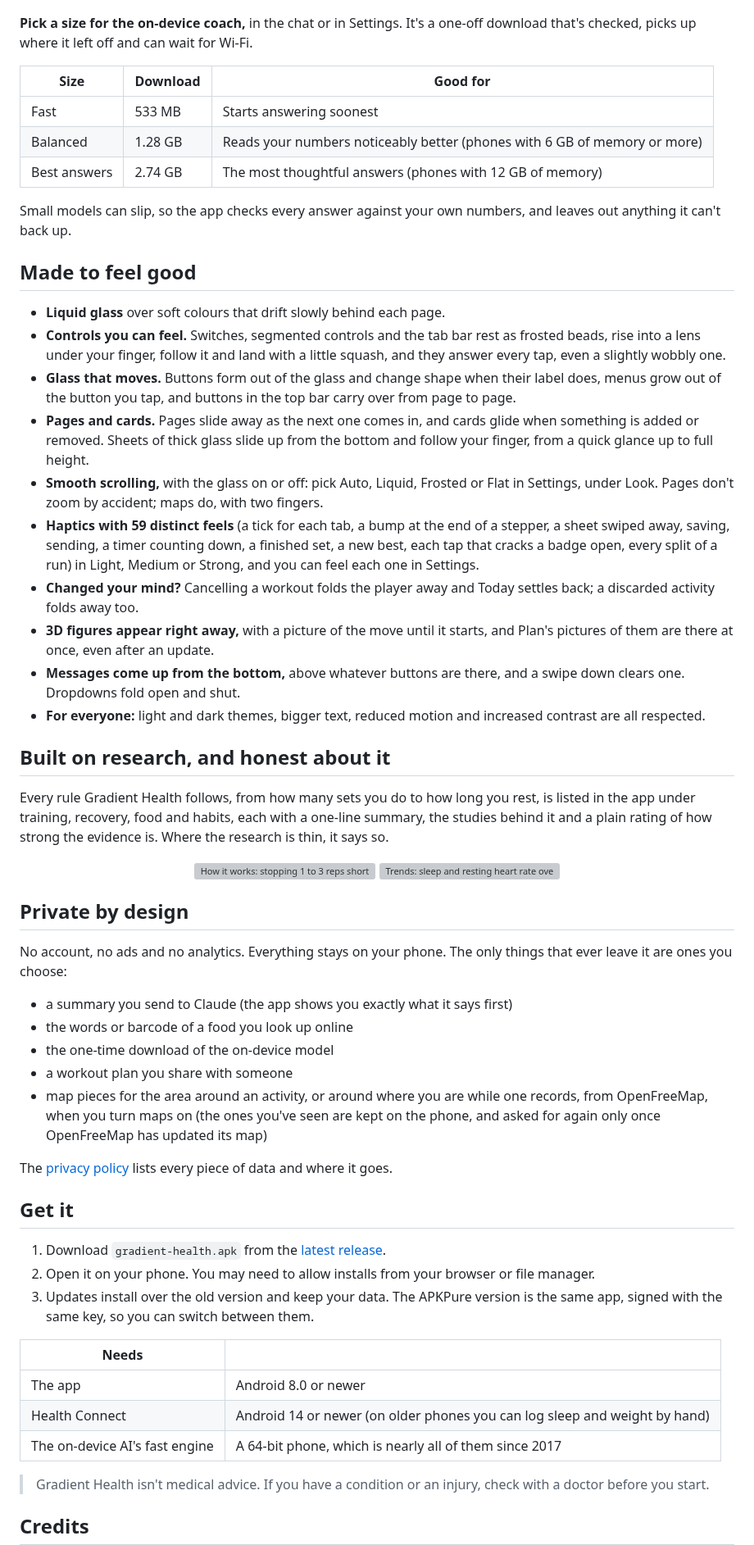
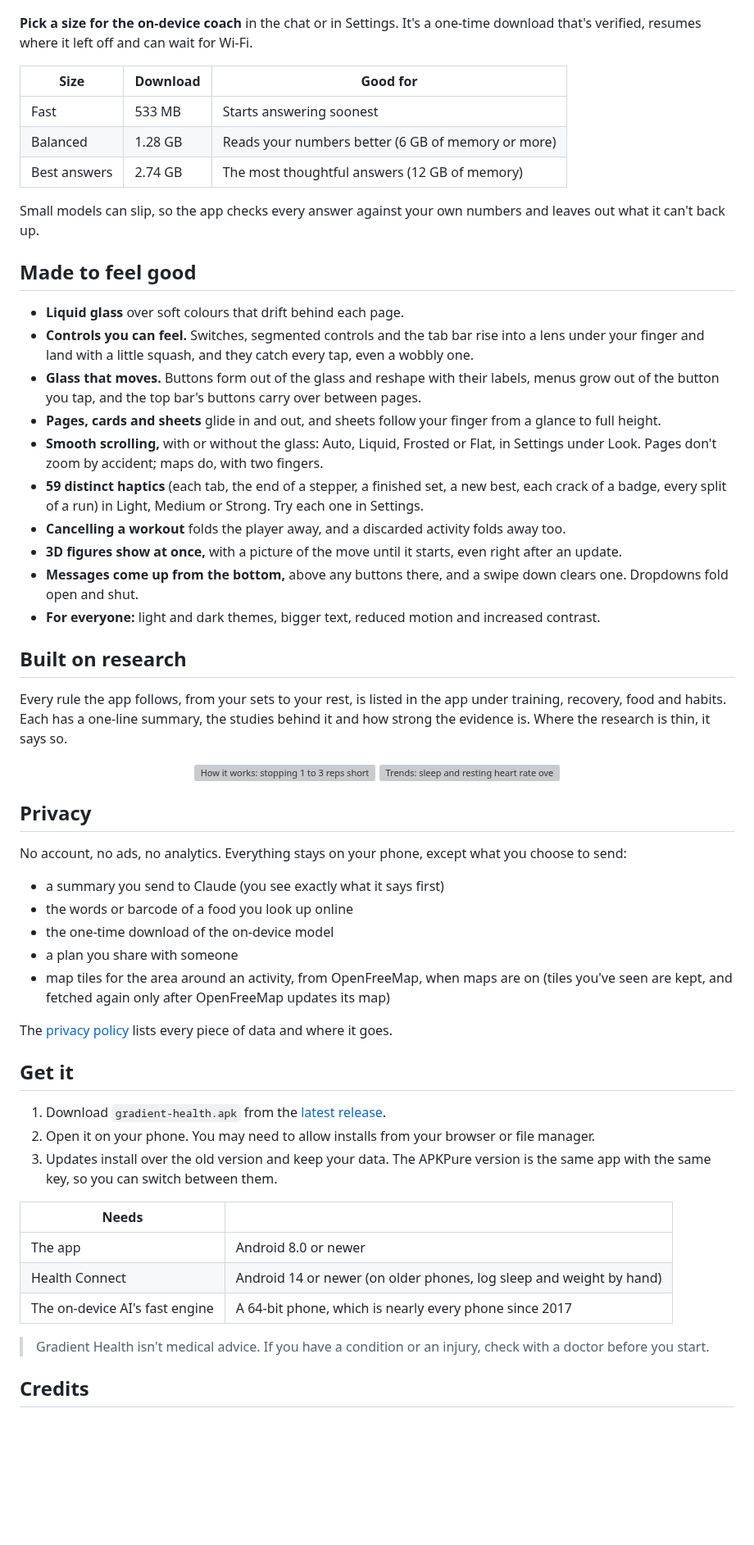
Before and after one commit to ShadowsDistant/gradient-health, a Markdown page: README.md, the part around one of its changes. Shown at 82% size. GitHub-like rendering; blank space fills up the shorter version; grey boxes are pictures that could not be loaded.

```diff
--- a/README.md
+++ b/README.md
@@ -261,47 +259,47 @@ Your profile, your badges, your plans, your set-up answers and Settings live in
   <img src="docs/screenshots/framed/coach.png" width="200" alt="The Coach page: what changed today and why">
 </p>
 
-**Pick a size for the on-device coach,** in the chat or in Settings. It's a one-off download that's checked, picks up where it left off and can wait for Wi-Fi.
+**Pick a size for the on-device coach** in the chat or in Settings. It's a one-time download that's verified, resumes where it left off and can wait for Wi-Fi.
 
 | Size | Download | Good for |
 |---|---|---|
 | Fast | 533 MB | Starts answering soonest |
-| Balanced | 1.28 GB | Reads your numbers noticeably better (phones with 6 GB of memory or more) |
-| Best answers | 2.74 GB | The most thoughtful answers (phones with 12 GB of memory) |
+| Balanced | 1.28 GB | Reads your numbers better (6 GB of memory or more) |
+| Best answers | 2.74 GB | The most thoughtful answers (12 GB of memory) |
 
-Small models can slip, so the app checks every answer against your own numbers, and leaves out anything it can't back up.
+Small models can slip, so the app checks every answer against your own numbers and leaves out what it can't back up.
 
 ## Made to feel good
 
-- **Liquid glass** over soft colours that drift slowly behind each page.
-- **Controls you can feel.** Switches, segmented controls and the tab bar rest as frosted beads, rise into a lens under your finger, follow it and land with a little squash, and they answer every tap, even a slightly wobbly one.
-- **Glass that moves.** Buttons form out of the glass and change shape when their label does, menus grow out of the button you tap, and buttons in the top bar carry over from page to page.
-- **Pages and cards.** Pages slide away as the next one comes in, and cards glide when something is added or removed. Sheets of thick glass slide up from the bottom and follow your finger, from a quick glance up to full height.
-- **Smooth scrolling,** with the glass on or off: pick Auto, Liquid, Frosted or Flat in Settings, under Look. Pages don't zoom by accident; maps do, with two fingers.
-- **Haptics with 59 distinct feels** (a tick for each tab, a bump at the end of a stepper, a sheet swiped away, saving, sending, a timer counting down, a finished set, a new best, each tap that cracks a badge open, every split of a run) in Light, Medium or Strong, and you can feel each one in Settings.
-- **Changed your mind?** Cancelling a workout folds the player away and Today settles back; a discarded activity folds away too.
-- **3D figures appear right away,** with a picture of the move until it starts, and Plan's pictures of them are there at once, even after an update.
-- **Messages come up from the bottom,** above whatever buttons are there, and a swipe down clears one. Dropdowns fold open and shut.
-- **For everyone:** light and dark themes, bigger text, reduced motion and increased contrast are all respected.
+- **Liquid glass** over soft colours that drift behind each page.
+- **Controls you can feel.** Switches, segmented controls and the tab bar rise into a lens under your finger and land with a little squash, and they catch every tap, even a wobbly one.
+- **Glass that moves.** Buttons form out of the glass and reshape with their labels, menus grow out of the button you tap, and the top bar's buttons carry over between pages.
+- **Pages, cards and sheets** glide in and out, and sheets follow your finger from a glance to full height.
+- **Smooth scrolling,** with or without the glass: Auto, Liquid, Frosted or Flat, in Settings under Look. Pages don't zoom by accident; maps do, with two fingers.
+- **59 distinct haptics** (each tab, the end of a stepper, a finished set, a new best, each crack of a badge, every split of a run) in Light, Medium or Strong. Try each one in Settings.
+- **Cancelling a workout** folds the player away, and a discarded activity folds away too.
+- **3D figures show at once,** with a picture of the move until it starts, even right after an update.
+- **Messages come up from the bottom,** above any buttons there, and a swipe down clears one. Dropdowns fold open and shut.
+- **For everyone:** light and dark themes, bigger text, reduced motion and increased contrast.
 
-## Built on research, and honest about it
+## Built on research
 
-Every rule Gradient Health follows, from how many sets you do to how long you rest, is listed in the app under training, recovery, food and habits, each with a one-line summary, the studies behind it and a plain rating of how strong the evidence is. Where the research is thin, it says so.
+Every rule the app follows, from your sets to your rest, is listed in the app under training, recovery, food and habits. Each has a one-line summary, the studies behind it and how strong the evidence is. Where the research is thin, it says so.
 
 <p align="center">
   <img src="docs/screenshots/framed/science.png" width="200" alt="How it works: stopping 1 to 3 reps short of failure, with its research">
   <img src="docs/screenshots/framed/trends.png" width="200" alt="Trends: sleep and resting heart rate over four weeks">
 </p>
 
-## Private by design
+## Privacy
 
-No account, no ads and no analytics. Everything stays on your phone. The only things that ever leave it are ones you choose:
+No account, no ads, no analytics. Everything stays on your phone, except what you choose to send:
 
-- a summary you send to Claude (the app shows you exactly what it says first)
+- a summary you send to Claude (you see exactly what it says first)
 - the words or barcode of a food you look up online
 - the one-time download of the on-device model
-- a workout plan you share with someone
-- map pieces for the area around an activity, or around where you are while one records, from OpenFreeMap, when you turn maps on (the ones you've seen are kept on the phone, and asked for again only once OpenFreeMap has updated its map)
+- a plan you share with someone
+- map tiles for the area around an activity, from OpenFreeMap, when maps are on (tiles you've seen are kept, and fetched again only after OpenFreeMap updates its map)
 
 The [privacy policy](docs/PRIVACY.md) lists every piece of data and where it goes.
 
@@ -309,13 +307,13 @@ The [privacy policy](docs/PRIVACY.md) lists every piece of data and where it goe
 
 1. Download `gradient-health.apk` from the [latest release](../../releases/latest).
 2. Open it on your phone. You may need to allow installs from your browser or file manager.
-3. Updates install over the old version and keep your data. The APKPure version is the same app, signed with the same key, so you can switch between them.
+3. Updates install over the old version and keep your data. The APKPure version is the same app with the same key, so you can switch between them.
 
 | Needs | |
 |---|---|
 | The app | Android 8.0 or newer |
-| Health Connect | Android 14 or newer (on older phones you can log sleep and weight by hand) |
-| The on-device AI's fast engine | A 64-bit phone, which is nearly all of them since 2017 |
+| Health Connect | Android 14 or newer (on older phones, log sleep and weight by hand) |
+| The on-device AI's fast engine | A 64-bit phone, which is nearly every phone since 2017 |
 
 > Gradient Health isn't medical advice. If you have a condition or an injury, check with a doctor before you start.
 
```
Also changed, not shown: other parts of README.md (+95 -97 lines).
